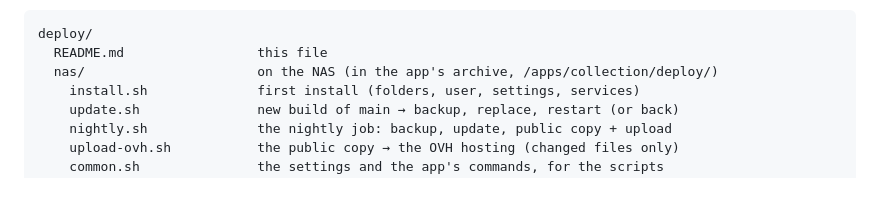
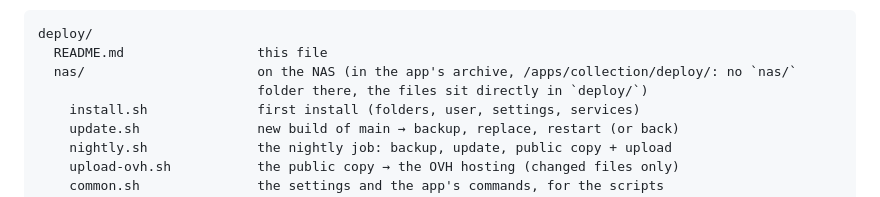
Before and after one commit to Ort1e/my_yu_gi_oh_card_collection, a Markdown page: deploy/README.md, the part around the change. GitHub-like rendering.

Commit message:
docs(deploy): the NAS's deploy folder is flat (no nas/ subfolder)
Co-Authored-By: Claude Sonnet 5.5 <noreply@anthropic.com>

````diff
--- a/deploy/README.md
+++ b/deploy/README.md
@@ -12,7 +12,8 @@ at the end.
 ```
 deploy/
   README.md                 this file
-  nas/                      on the NAS (in the app's archive, /apps/collection/deploy/)
+  nas/                      on the NAS (in the app's archive, /apps/collection/deploy/: no `nas/`
+                            folder there, the files sit directly in `deploy/`)
     install.sh              first install (folders, user, settings, services)
     update.sh               new build of main → backup, replace, restart (or back)
     nightly.sh              the nightly job: backup, update, public copy + upload
````
